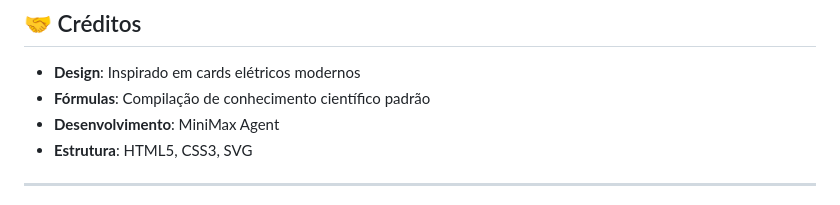
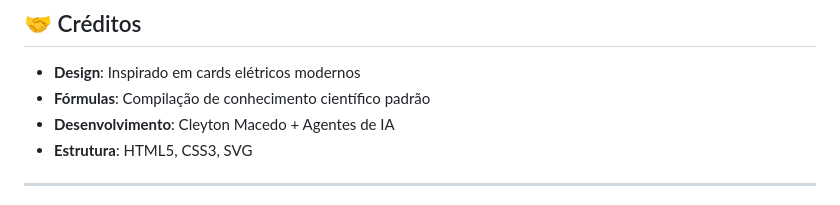
Before and after one commit to maccleyton/apendice, a Markdown page: README.md, the part around the change. Rendered like a GitHub page.

```diff
--- a/README.md
+++ b/README.md
@@ -234,7 +234,7 @@ Este projeto é de uso educacional e de referência. As fórmulas apresentadas s
 
 - **Design**: Inspirado em cards elétricos modernos
 - **Fórmulas**: Compilação de conhecimento científico padrão
-- **Desenvolvimento**: MiniMax Agent
+- **Desenvolvimento**: Cleyton Macedo + Agentes de IA
 - **Estrutura**: HTML5, CSS3, SVG
 
 ---
```
